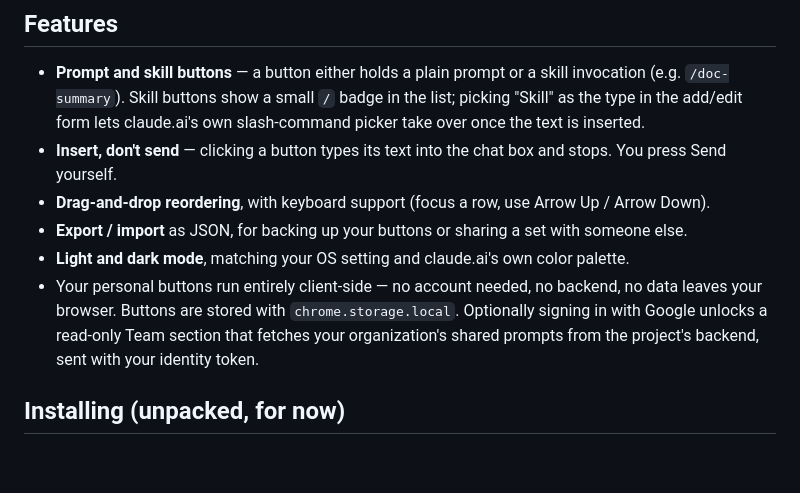
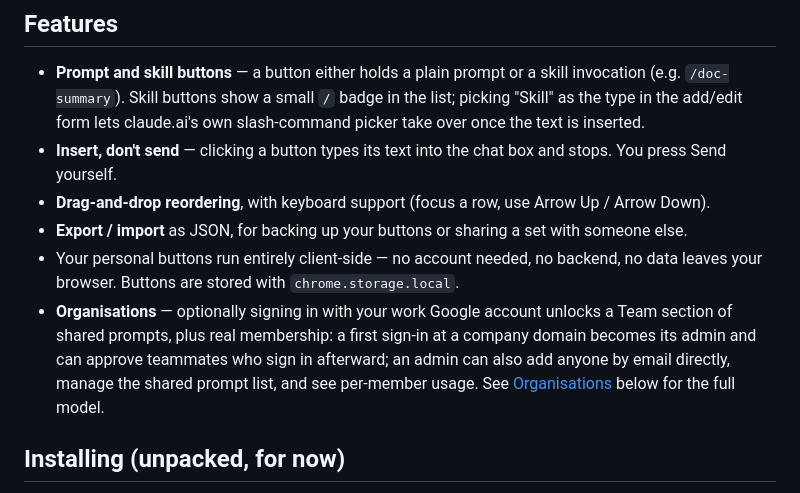
Before and after one commit to luxqee/Claude-Extension, a Markdown page: README.md, the part around one of its changes. Rendered like a GitHub page; blank space fills up the shorter version.

```diff
--- a/README.md
+++ b/README.md
@@ -19,13 +19,16 @@ automatically.
   Arrow Up / Arrow Down).
 - **Export / import** as JSON, for backing up your buttons or sharing a
   set with someone else.
-- **Light and dark mode**, matching your OS setting and claude.ai's own
-  color palette.
 - Your personal buttons run entirely client-side — no account needed,
   no backend, no data leaves your browser. Buttons are stored with
-  `chrome.storage.local`. Optionally signing in with Google unlocks a
-  read-only Team section that fetches your organization's shared
-  prompts from the project's backend, sent with your identity token.
+  `chrome.storage.local`.
+- **Organisations** — optionally signing in with your work Google
+  account unlocks a Team section of shared prompts, plus real
+  membership: a first sign-in at a company domain becomes its
+  admin and can approve teammates who sign in afterward; an admin
+  can also add anyone by email directly, manage the shared prompt
+  list, and see per-member usage. See [Organisations](#organisations)
+  below for the full model.
 
 ## Installing (unpacked, for now)
 
```
Also changed, not shown: other parts of README.md (+47 -2 lines).
